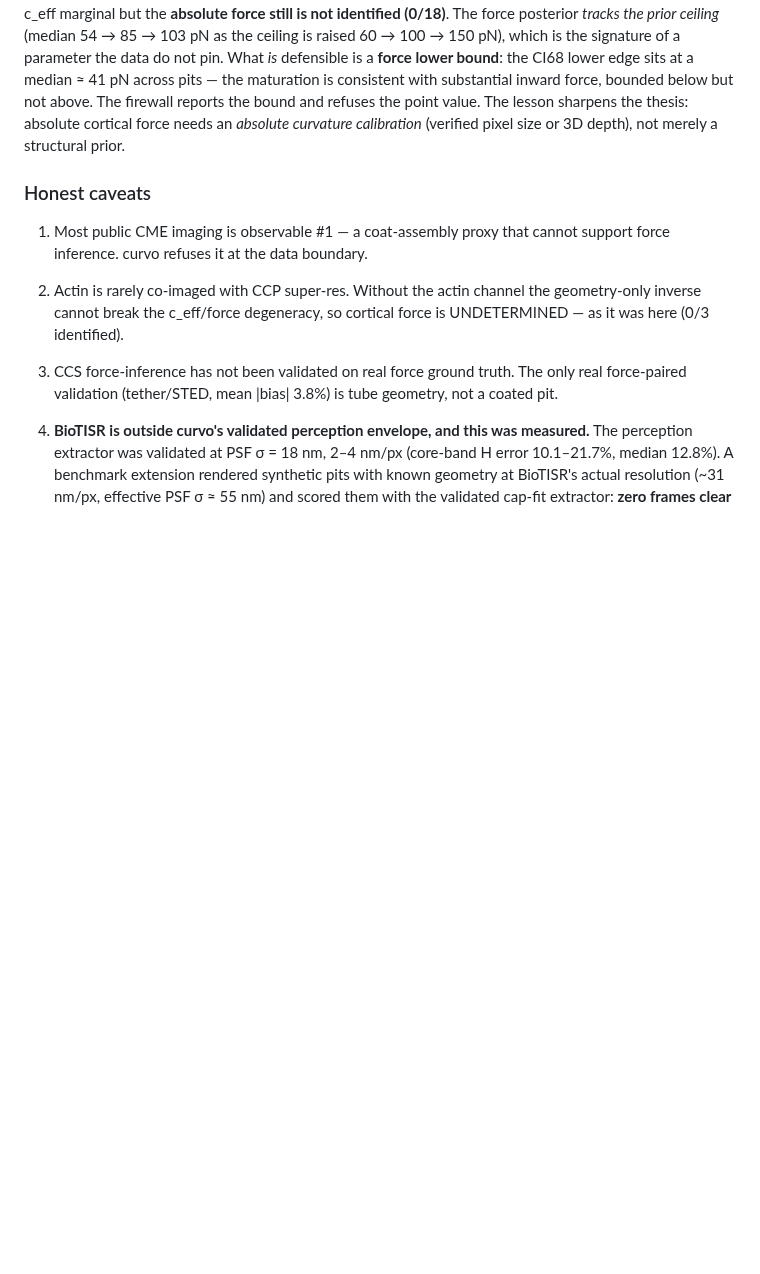
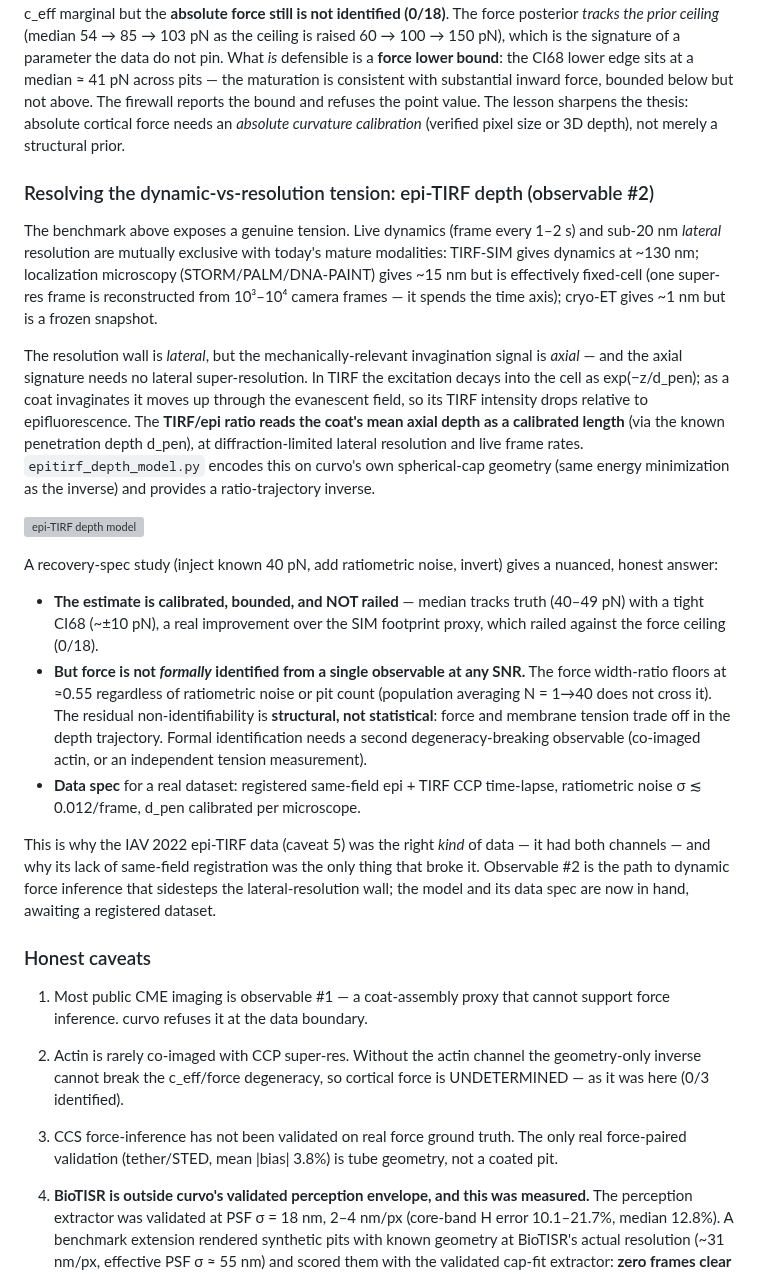
Before and after one commit to jjbaloo2023/mechanome, a Markdown page: README.md, the part around the change. Drawn GitHub-style; blank space fills up the shorter version; grey boxes are pictures that could not be loaded.

```diff
--- a/README.md
+++ b/README.md
@@ -575,6 +575,50 @@ firewall reports the bound and refuses the point value. The lesson sharpens the
 thesis: absolute cortical force needs an *absolute curvature calibration*
 (verified pixel size or 3D depth), not merely a structural prior.
 
+### Resolving the dynamic-vs-resolution tension: epi-TIRF depth (observable #2)
+
+The benchmark above exposes a genuine tension. Live dynamics (frame every 1–2 s)
+and sub-20 nm *lateral* resolution are mutually exclusive with today's mature
+modalities: TIRF-SIM gives dynamics at ~130 nm; localization microscopy
+(STORM/PALM/DNA-PAINT) gives ~15 nm but is effectively fixed-cell (one super-res
+frame is reconstructed from 10³–10⁴ camera frames — it spends the time axis);
+cryo-ET gives ~1 nm but is a frozen snapshot.
+
+The resolution wall is *lateral*, but the mechanically-relevant invagination
+signal is *axial* — and the axial signature needs no lateral super-resolution.
+In TIRF the excitation decays into the cell as exp(−z/d_pen); as a coat
+invaginates it moves up through the evanescent field, so its TIRF intensity
+drops relative to epifluorescence. The **TIRF/epi ratio reads the coat's mean
+axial depth as a calibrated length** (via the known penetration depth d_pen),
+at diffraction-limited lateral resolution and live frame rates.
+`epitirf_depth_model.py` encodes this on curvo's own spherical-cap geometry
+(same energy minimization as the inverse) and provides a ratio-trajectory
+inverse.
+
+![epi-TIRF depth model]({{artifact:art_9ae5117f-0310-4f5b-831e-e21fd62d2452}})
+
+A recovery-spec study (inject known 40 pN, add ratiometric noise, invert) gives
+a nuanced, honest answer:
+
+- **The estimate is calibrated, bounded, and NOT railed** — median tracks truth
+  (40–49 pN) with a tight CI68 (~±10 pN), a real improvement over the SIM
+  footprint proxy, which railed against the force ceiling (0/18).
+- **But force is not *formally* identified from a single observable at any SNR.**
+  The force width-ratio floors at ≈0.55 regardless of ratiometric noise or pit
+  count (population averaging N = 1→40 does not cross it). The residual
+  non-identifiability is **structural, not statistical**: force and membrane
+  tension trade off in the depth trajectory. Formal identification needs a second
+  degeneracy-breaking observable (co-imaged actin, or an independent tension
+  measurement).
+- **Data spec** for a real dataset: registered same-field epi + TIRF CCP
+  time-lapse, ratiometric noise σ ≲ 0.012/frame, d_pen calibrated per microscope.
+
+This is why the IAV 2022 epi-TIRF data (caveat 5) was the right *kind* of data —
+it had both channels — and why its lack of same-field registration was the only
+thing that broke it. Observable #2 is the path to dynamic force inference that
+sidesteps the lateral-resolution wall; the model and its data spec are now in
+hand, awaiting a registered dataset.
+
 ### Honest caveats
 
 1. Most public CME imaging is observable #1 — a coat-assembly proxy that cannot
```
Also changed, not shown: outputs/epitirf_depth_model.png (added), 3 other files.
